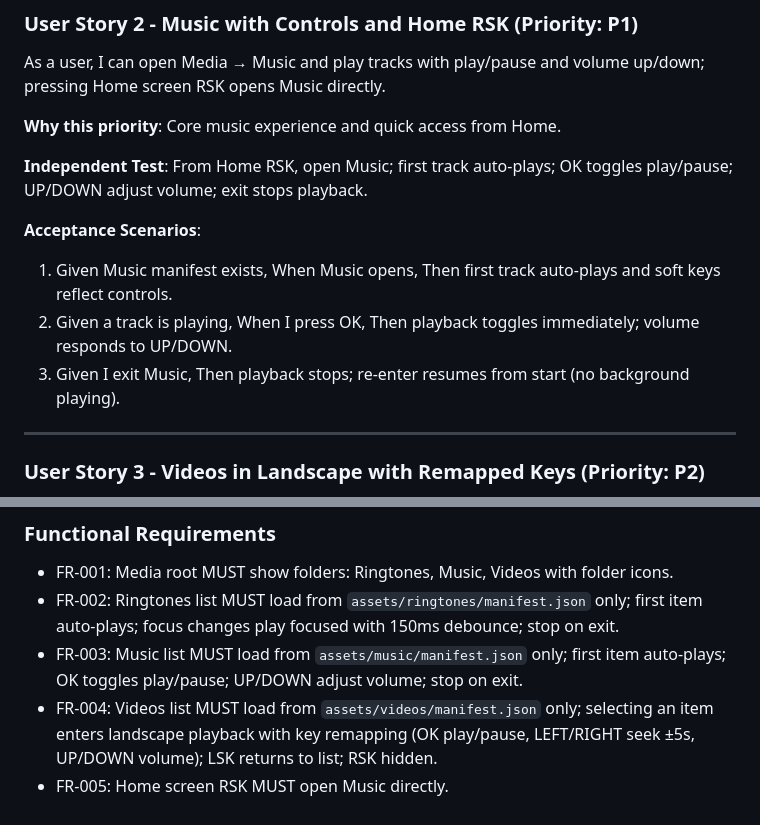
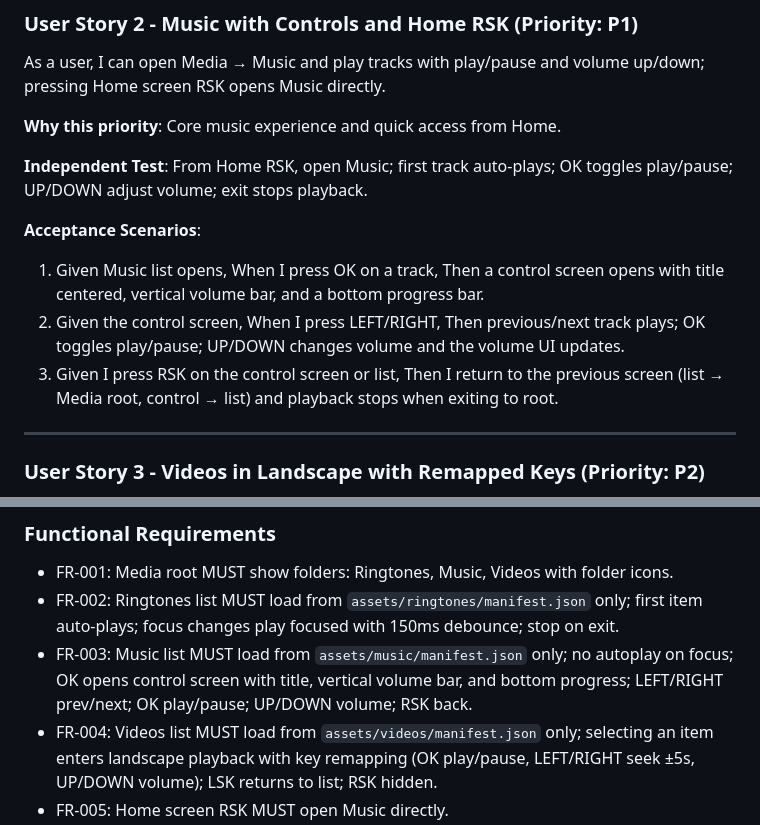
Before and after one commit to Arkan-Khan/Nokia-Simulator, a Markdown page: specs/003-media-player/spec.md, 2 parts joined by grey strips. Drawn GitHub-style.

```diff
--- a/specs/003-media-player/spec.md
+++ b/specs/003-media-player/spec.md
@@ -33,9 +33,9 @@ As a user, I can open Media → Music and play tracks with play/pause and volume
 
 **Acceptance Scenarios**:
 
-1. Given Music manifest exists, When Music opens, Then first track auto-plays and soft keys reflect controls.
-2. Given a track is playing, When I press OK, Then playback toggles immediately; volume responds to UP/DOWN.
-3. Given I exit Music, Then playback stops; re-enter resumes from start (no background playing).
+1. Given Music list opens, When I press OK on a track, Then a control screen opens with title centered, vertical volume bar, and a bottom progress bar.
+2. Given the control screen, When I press LEFT/RIGHT, Then previous/next track plays; OK toggles play/pause; UP/DOWN changes volume and the volume UI updates.
+3. Given I press RSK on the control screen or list, Then I return to the previous screen (list → Media root, control → list) and playback stops when exiting to root.
 
 ---
 
@@ -67,7 +67,7 @@ As a user, I can open Media → Videos, select a video, and the phone rotates to
 
 - FR-001: Media root MUST show folders: Ringtones, Music, Videos with folder icons.
 - FR-002: Ringtones list MUST load from `assets/ringtones/manifest.json` only; first item auto-plays; focus changes play focused with 150ms debounce; stop on exit.
-- FR-003: Music list MUST load from `assets/music/manifest.json` only; first item auto-plays; OK toggles play/pause; UP/DOWN adjust volume; stop on exit.
+- FR-003: Music list MUST load from `assets/music/manifest.json` only; no autoplay on focus; OK opens control screen with title, vertical volume bar, and bottom progress; LEFT/RIGHT prev/next; OK play/pause; UP/DOWN volume; RSK back.
 - FR-004: Videos list MUST load from `assets/videos/manifest.json` only; selecting an item enters landscape playback with key remapping (OK play/pause, LEFT/RIGHT seek ±5s, UP/DOWN volume); LSK returns to list; RSK hidden.
 - FR-005: Home screen RSK MUST open Music directly.
 - FR-006: Media playback MUST not continue when navigating away from Media screens.
```
Also changed, not shown: .specify/memory/constitution.md (+5 -6 lines).
